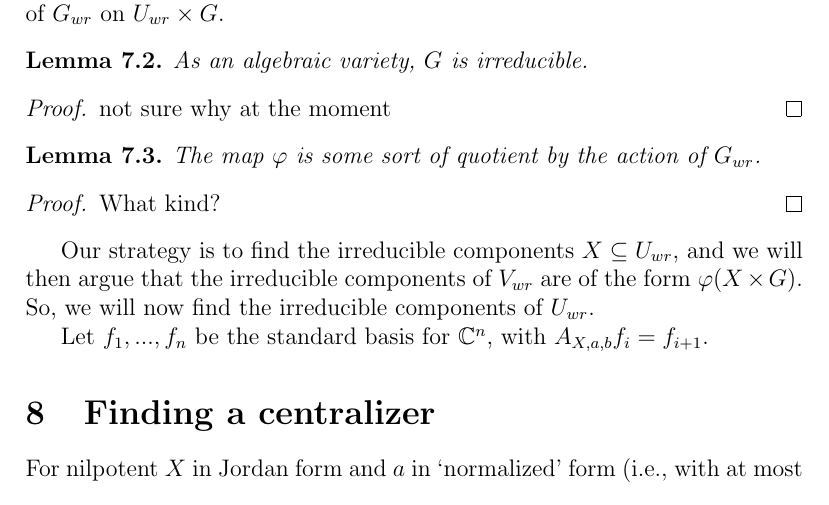
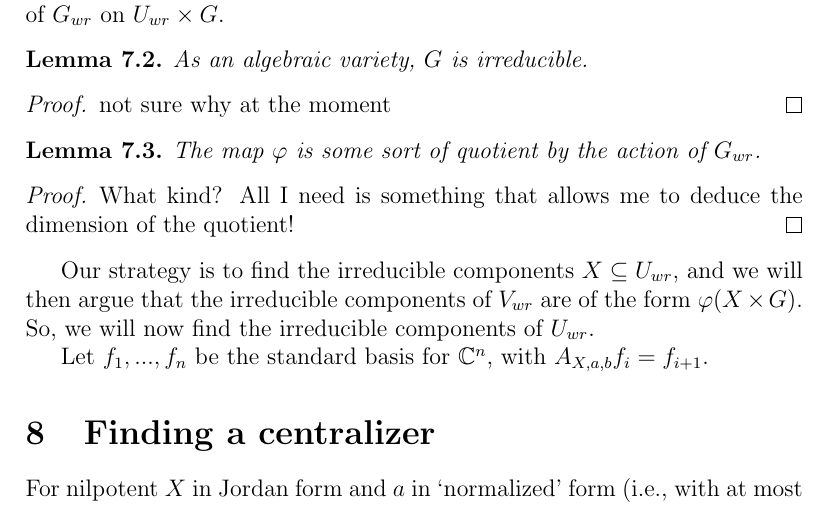
Before and after one commit to OwenConoly/springer, a LaTeX document (paper.tex): part of page 10 of 18, cut so that both start at the same text. Compiled offline with pdfLaTeX.

Commit message:
remark about required type of quotient

```diff
--- a/paper.tex
+++ b/paper.tex
@@ -453,6 +453,7 @@ Then, letting \(G_{wr}\) act on \(G\) by left multiplication, we obtain an actio
 \end{lemma}
 \begin{proof}
     What kind?
+    All I need is something that allows me to deduce the dimension of the quotient!
     % Because \(X\) and \(G\) are irreducible, \(X \times G\) is irreducible, and therefore \(\varphi(X \times G)\) is, as well.
     % Let \(X_1, ..., X_k\) be the irreducible components of \(U_{wr}\).
     % It is clear that \(V_{mr} = \bigcup_i \overline{\varphi(X_i \times G)}\).
```
Also changed, not shown: paper.pdf.
